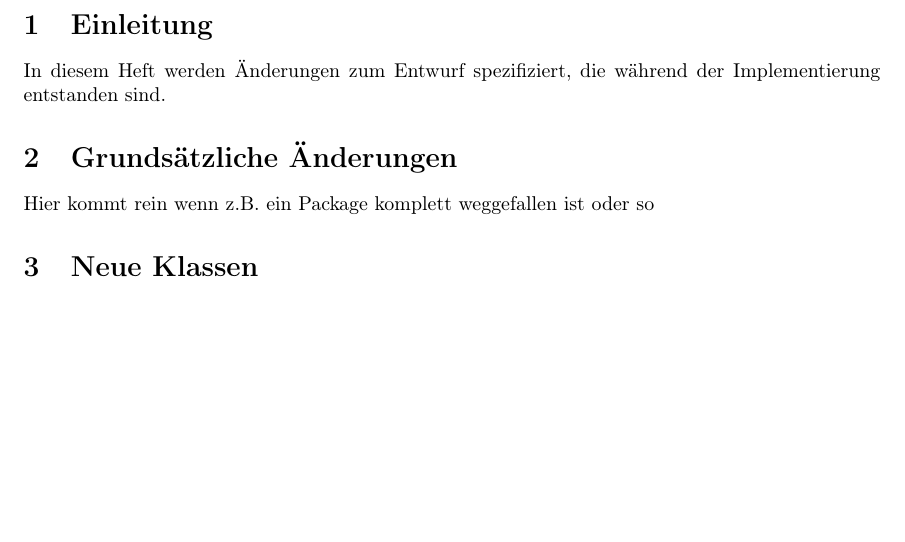
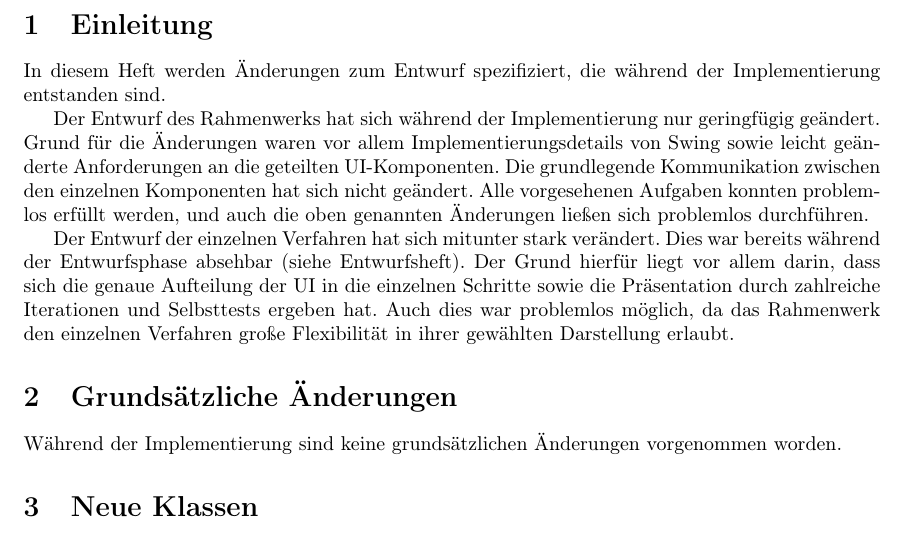
Before and after one commit to matthiasplappert/Cryptographics, a LaTeX document (cg_implementierungsheft/cg_implementierung.tex): part of page 5 of 24, cut so that both start at the same text, the shorter picture padded with empty space. Compiled offline with pdfLaTeX.

Commit message:
Add introduction and second chapter.

```diff
--- a/cg_implementierungsheft/cg_implementierung.tex
+++ b/cg_implementierungsheft/cg_implementierung.tex
@@ -48,8 +48,19 @@
 \section{Einleitung}
 In diesem Heft werden Änderungen zum Entwurf spezifiziert, die während der Implementierung entstanden sind.
 
+Der Entwurf des Rahmenwerks hat sich während der Implementierung nur geringfügig geändert. Grund für die Änderungen
+waren vor allem Implementierungsdetails von Swing sowie leicht geänderte Anforderungen an die geteilten UI-Komponenten.
+Die grundlegende Kommunikation zwischen den einzelnen Komponenten hat sich nicht geändert. Alle vorgesehenen Aufgaben
+konnten problemlos erfüllt werden, und auch die oben genannten Änderungen ließen sich problemlos durchführen.
+
+Der Entwurf der einzelnen Verfahren hat sich mitunter stark verändert. Dies war bereits während der Entwurfsphase
+absehbar (siehe Entwurfsheft). Der Grund hierfür liegt vor allem darin, dass sich die genaue Aufteilung der UI in die
+einzelnen Schritte sowie die Präsentation durch zahlreiche Iterationen und Selbsttests ergeben hat. Auch dies war
+problemlos möglich, da das Rahmenwerk den einzelnen Verfahren große Flexibilität in ihrer gewählten Darstellung
+erlaubt.
+
 \section{Grundsätzliche Änderungen}
-Hier kommt rein wenn z.B. ein Package komplett weggefallen ist oder so
+Während der Implementierung sind keine grundsätzlichen Änderungen vorgenommen worden.
 
 % Hier kommen alle neuen Klassen rein
 \section{Neue Klassen}
```
